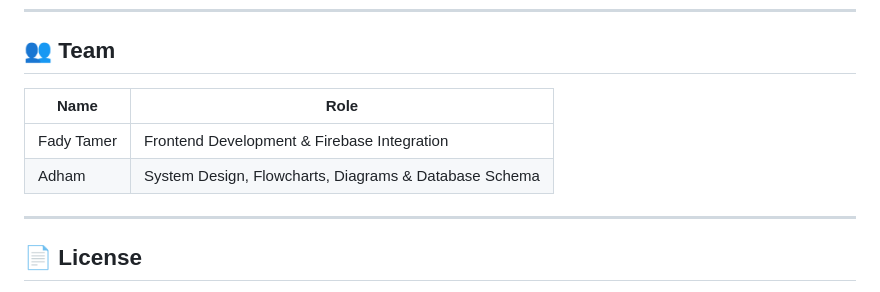
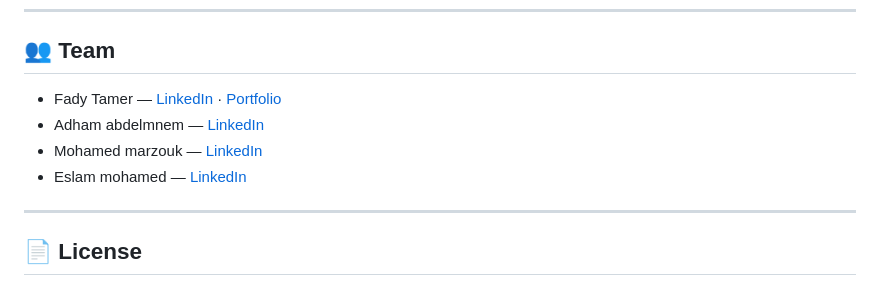
Before and after one commit to Fady-tamer/all-in-one-store, a Markdown page: README.md, the part around the change. GitHub-like rendering.

Commit message:
Update team section in README
Removed team member roles from the README.

```diff
--- a/README.md
+++ b/README.md
@@ -102,11 +102,10 @@ firestore/
 ---
 
 ## 👥 Team
-
-| Name | Role |
-|---|---|
-| Fady Tamer | Frontend Development & Firebase Integration |
-| Adham | System Design, Flowcharts, Diagrams & Database Schema |
+- Fady Tamer — [LinkedIn](https://linkedin.com/in/fady-tamer) · [Portfolio](https://fady-tamer-portfolio.vercel.app)
+- Adham abdelmnem — [LinkedIn](https://www.linkedin.com/in/adham-abdelmnem-662843340/)
+- Mohamed marzouk — [LinkedIn](https://www.linkedin.com/in/mohamed-marzouk-445255408/)
+- Eslam mohamed — [LinkedIn](https://www.linkedin.com/in/eslam-mohamed-657693407/)
 
 ---
 
```
